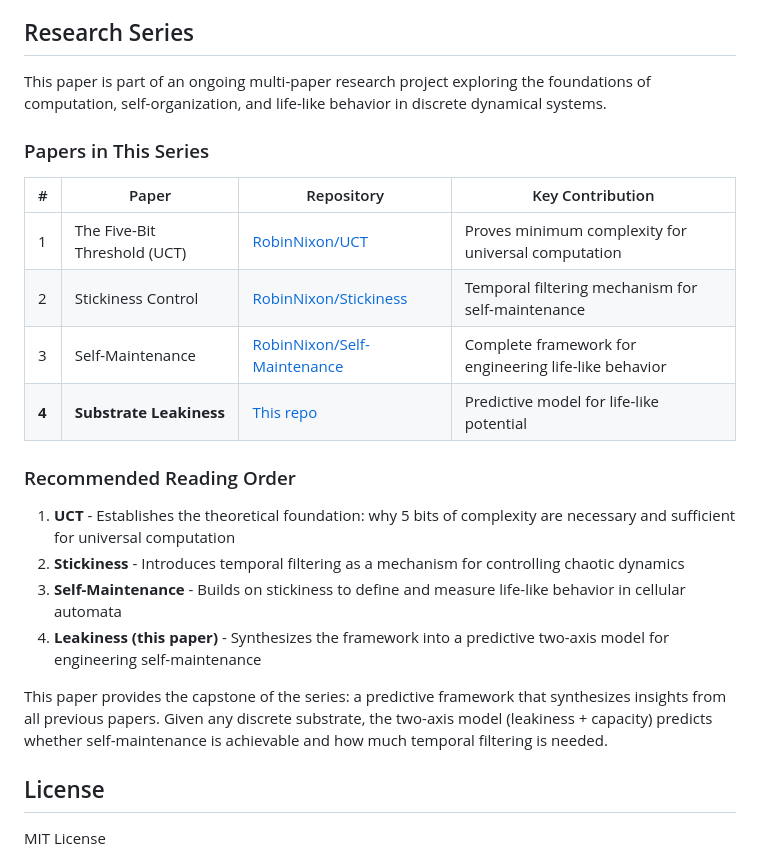
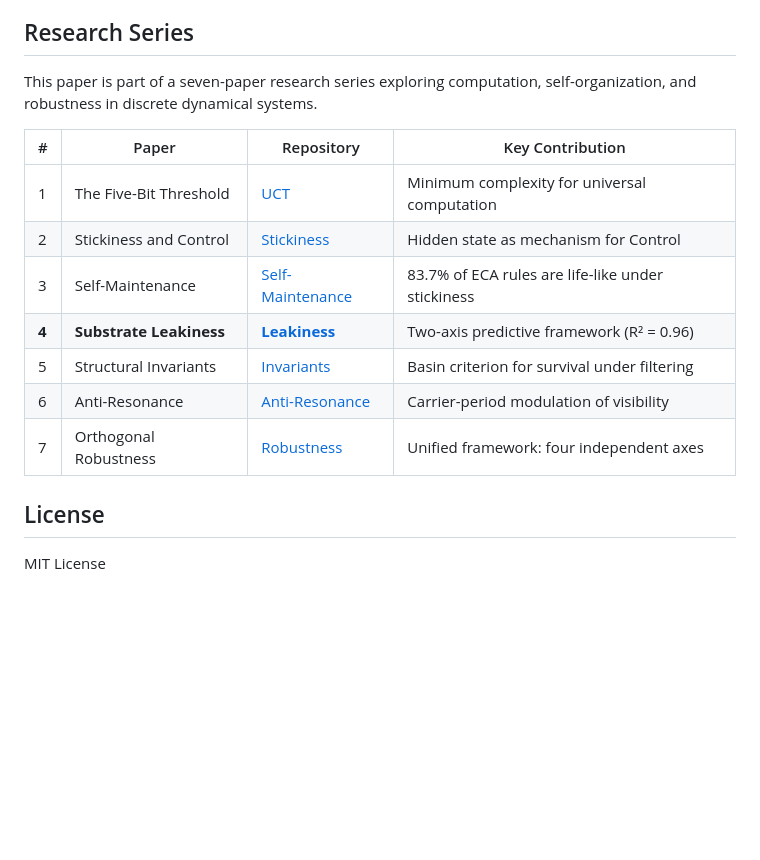
Before and after one commit to RobinNixon/Leakiness, a Markdown page: README.md, the part around the change. GitHub-like rendering; blank space fills up the shorter version.

Commit message:
Update Research Series with all 7 papers

```diff
--- a/README.md
+++ b/README.md
@@ -178,25 +178,17 @@ Correlation with full fit: r = 0.996
 
 ## Research Series
 
-This paper is part of an ongoing multi-paper research project exploring the foundations of computation, self-organization, and life-like behavior in discrete dynamical systems.
-
-### Papers in This Series
+This paper is part of a seven-paper research series exploring computation, self-organization, and robustness in discrete dynamical systems.
 
 | # | Paper | Repository | Key Contribution |
 |---|-------|------------|------------------|
-| 1 | The Five-Bit Threshold (UCT) | [RobinNixon/UCT](https://github.com/RobinNixon/UCT) | Proves minimum complexity for universal computation |
-| 2 | Stickiness Control | [RobinNixon/Stickiness](https://github.com/RobinNixon/Stickiness) | Temporal filtering mechanism for self-maintenance |
-| 3 | Self-Maintenance | [RobinNixon/Self-Maintenance](https://github.com/RobinNixon/Self-Maintenance) | Complete framework for engineering life-like behavior |
-| **4** | **Substrate Leakiness** | [This repo](https://github.com/RobinNixon/Leakiness) | Predictive model for life-like potential |
-
-### Recommended Reading Order
-
-1. **UCT** - Establishes the theoretical foundation: why 5 bits of complexity are necessary and sufficient for universal computation
-2. **Stickiness** - Introduces temporal filtering as a mechanism for controlling chaotic dynamics
-3. **Self-Maintenance** - Builds on stickiness to define and measure life-like behavior in cellular automata
-4. **Leakiness (this paper)** - Synthesizes the framework into a predictive two-axis model for engineering self-maintenance
-
-This paper provides the capstone of the series: a predictive framework that synthesizes insights from all previous papers. Given any discrete substrate, the two-axis model (leakiness + capacity) predicts whether self-maintenance is achievable and how much temporal filtering is needed.
+| 1 | The Five-Bit Threshold | [UCT](https://github.com/RobinNixon/UCT) | Minimum complexity for universal computation |
+| 2 | Stickiness and Control | [Stickiness](https://github.com/RobinNixon/Stickiness) | Hidden state as mechanism for Control |
+| 3 | Self-Maintenance | [Self-Maintenance](https://github.com/RobinNixon/Self-Maintenance) | 83.7% of ECA rules are life-like under stickiness |
+| **4** | **Substrate Leakiness** | **[Leakiness](https://github.com/RobinNixon/Leakiness)** | Two-axis predictive framework (R² = 0.96) |
+| 5 | Structural Invariants | [Invariants](https://github.com/RobinNixon/Invariants) | Basin criterion for survival under filtering |
+| 6 | Anti-Resonance | [Anti-Resonance](https://github.com/RobinNixon/Anti-Resonance) | Carrier-period modulation of visibility |
+| 7 | Orthogonal Robustness | [Robustness](https://github.com/RobinNixon/Robustness) | Unified framework: four independent axes |
 
 ## License
 
```
